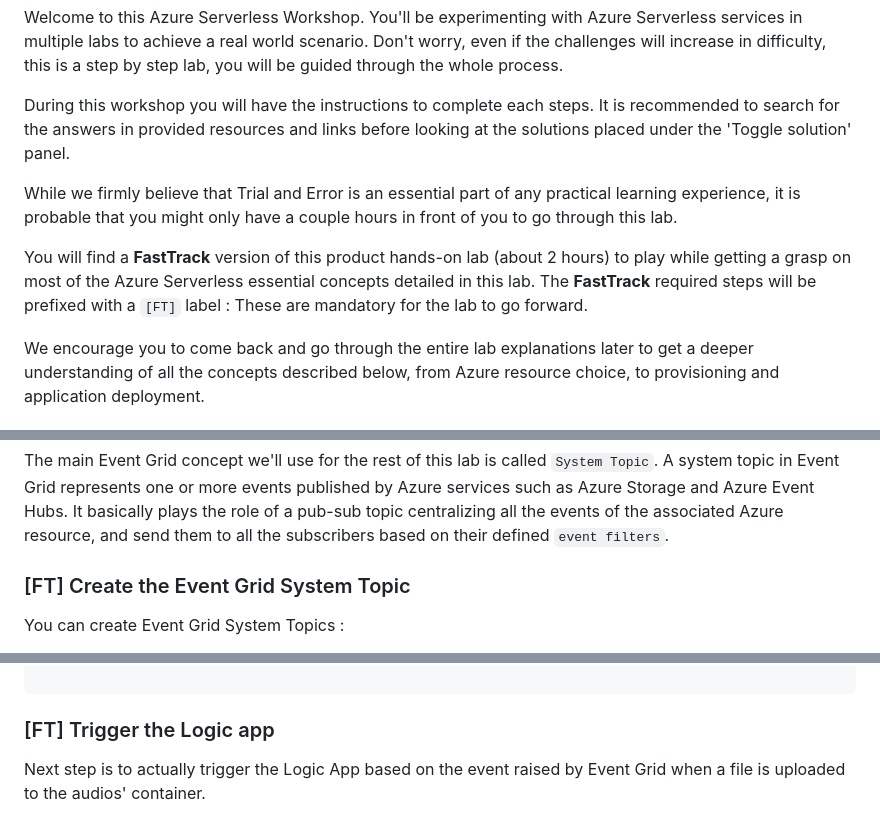
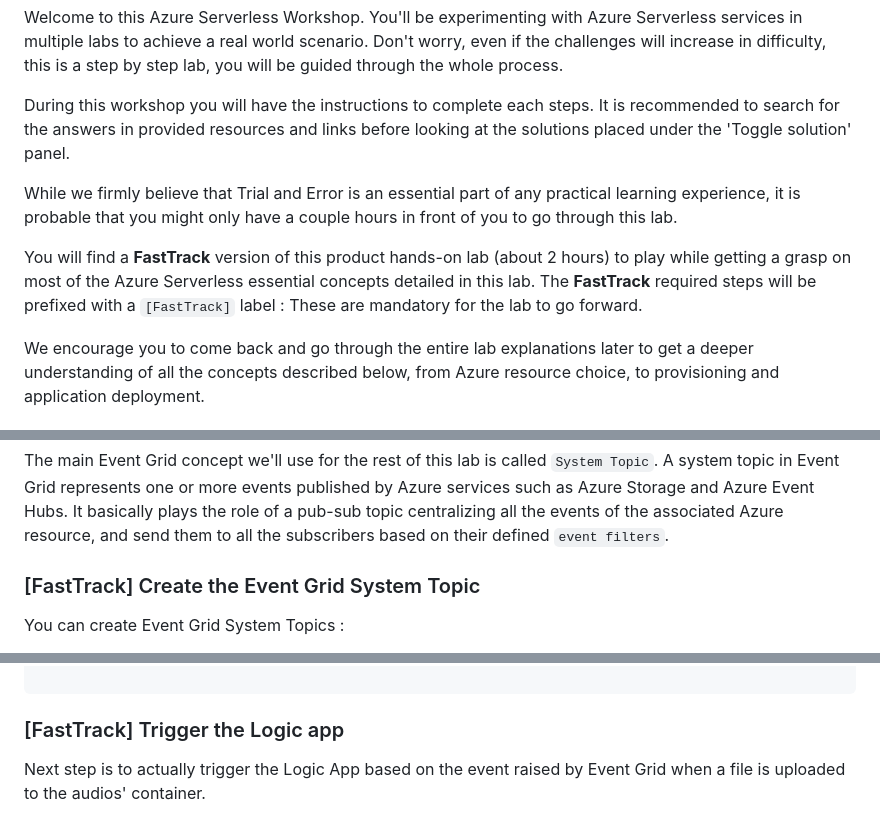
Before and after one commit to microsoft/hands-on-lab-serverless, a Markdown page: docs/workshop.md, 3 parts joined by grey strips. GitHub-like rendering; folded sections open.

Commit message:
docs : toggle + FT to FastTrack

```diff
--- a/docs/workshop.md
+++ b/docs/workshop.md
@@ -24,12 +24,12 @@ Welcome to this Azure Serverless Workshop. You'll be experimenting with Azure Se
 
 During this workshop you will have the instructions to complete each steps. It is recommended to search for the answers in provided resources and links before looking at the solutions placed under the 'Toggle solution' panel.
 
-<div class="warning" data-title="[FT] FastTrack : 2 hours version"
+<div class="warning" data-title="[FastTrack] FastTrack : 2 hours version"
 
 While we firmly believe that Trial and Error is an essential part of any practical learning experience, it is probable that you might only have a couple hours in front of you to go through this lab.
 
 You will find a **FastTrack** version of this product hands-on lab (about 2 hours) to play while getting a grasp on most of the Azure Serverless essential concepts detailed in this lab.
-The **FastTrack** required steps will be prefixed with a `[FT]` label : These are mandatory for the lab to go forward.
+The **FastTrack** required steps will be prefixed with a `[FastTrack]` label : These are mandatory for the lab to go forward.
 
 We encourage you to come back and go through the entire lab explanations later to get a deeper understanding of all the concepts described below, from Azure resource choice, to provisioning and application deployment.
 
@@ -376,7 +376,7 @@ Event Grid is an event broker that you can use to integrate applications while s
 
 The main Event Grid concept we'll use for the rest of this lab is called `System Topic`. A system topic in Event Grid represents one or more events published by Azure services such as Azure Storage and Azure Event Hubs. It basically plays the role of a pub-sub topic centralizing all the events of the associated Azure resource, and send them to all the subscribers based on their defined `event filters`.
 
-### [FT] Create the Event Grid System Topic
+### [FastTrack] Create the Event Grid System Topic
 
 You can create Event Grid System Topics :
 
@@ -505,7 +505,7 @@ az logic workflow create --resource-group <resource-group> \
 
 </details>
 
-### [FT] Trigger the Logic app
+### [FastTrack] Trigger the Logic app
 
 Next step is to actually trigger the Logic App based on the event raised by Event Grid when a file is uploaded to the audios' container.
 
```
Also changed, not shown: other parts of docs/workshop.md (+9 -6 lines).
